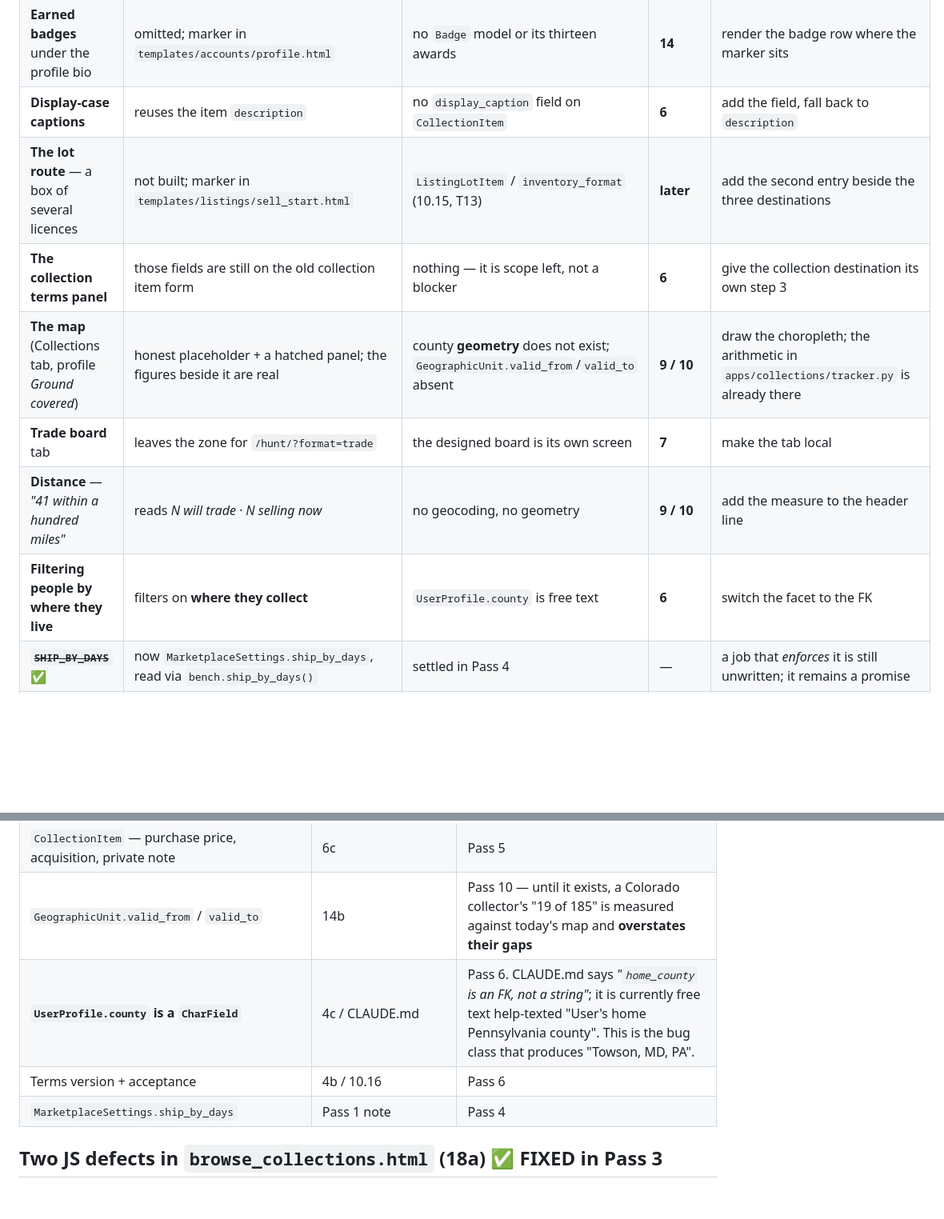
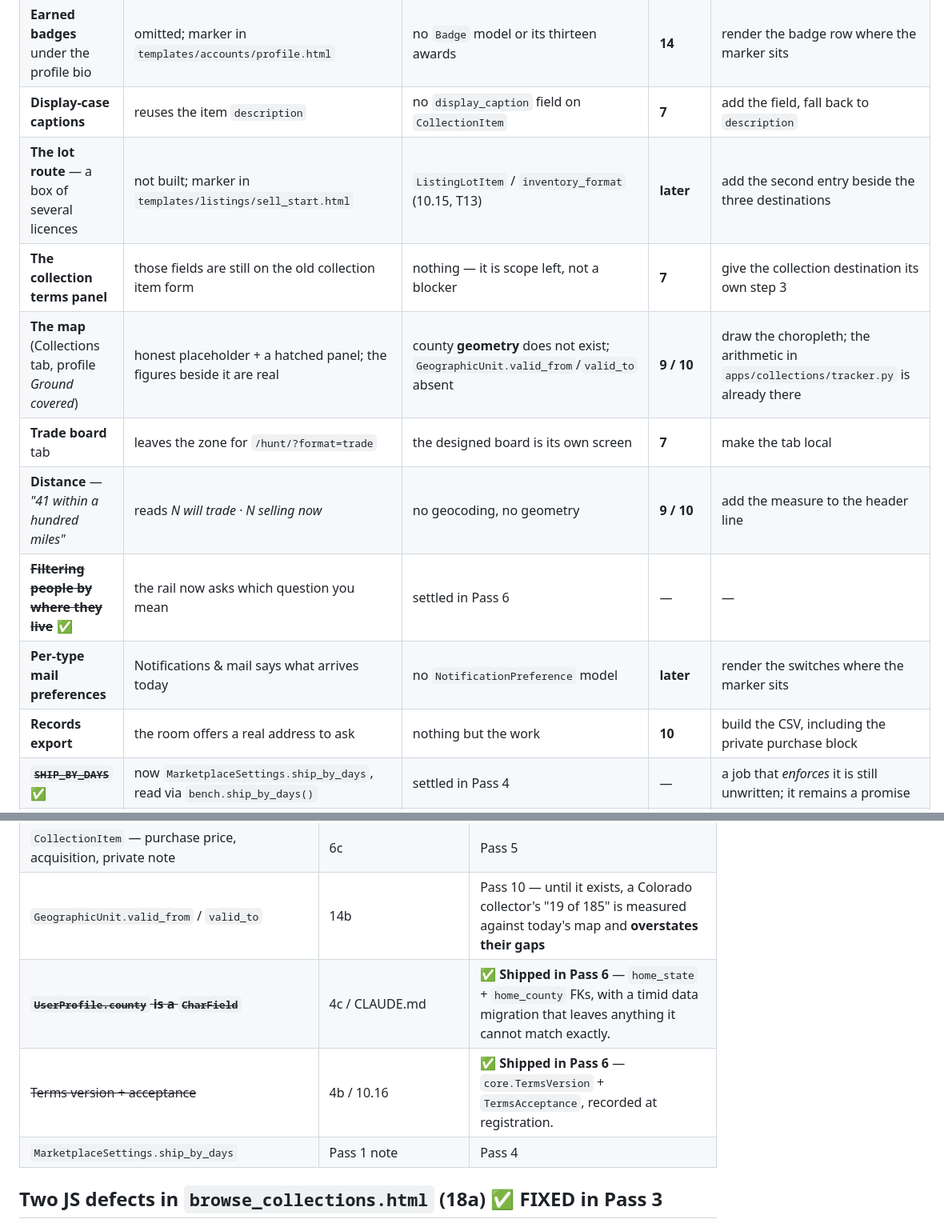
Before and after one commit to cormacbateman3/hunt, a Markdown page: docs/internal/plan_design.md, 2 parts joined by grey strips. Shown at 80% size. Drawn GitHub-style; blank space fills up the shorter version.

```diff
--- a/docs/internal/plan_design.md
+++ b/docs/internal/plan_design.md
@@ -616,13 +648,15 @@ coming back for it.
 | **"Propose a trade"** as one click | a two-step walk — the button opens their trade-eligible shelf | a proposal today needs a `listing_id`; tradeability is not yet a property of the item | **7** (10.10) | point the button at a person-level propose view |
 | **"Sets going"** — the card's third figure | shows **counties held** instead | no `CollectionSet` model | **13** (10.14) | swap the annotation in `apps/collections/collectors.py`; the layout does not change |
 | **Earned badges** under the profile bio | omitted; marker in `templates/accounts/profile.html` | no `Badge` model or its thirteen awards | **14** | render the badge row where the marker sits |
-| **Display-case captions** | reuses the item `description` | no `display_caption` field on `CollectionItem` | **6** | add the field, fall back to `description` |
+| **Display-case captions** | reuses the item `description` | no `display_caption` field on `CollectionItem` | **7** | add the field, fall back to `description` |
 | **The lot route** — a box of several licences | not built; marker in `templates/listings/sell_start.html` | `ListingLotItem` / `inventory_format` (10.15, T13) | **later** | add the second entry beside the three destinations |
-| **The collection terms panel** | those fields are still on the old collection item form | nothing — it is scope left, not a blocker | **6** | give the collection destination its own step 3 |
+| **The collection terms panel** | those fields are still on the old collection item form | nothing — it is scope left, not a blocker | **7** | give the collection destination its own step 3 |
 | **The map** (Collections tab, profile *Ground covered*) | honest placeholder + a hatched panel; the figures beside it are real | county **geometry** does not exist; `GeographicUnit.valid_from`/`valid_to` absent | **9 / 10** | draw the choropleth; the arithmetic in `apps/collections/tracker.py` is already there |
 | **Trade board** tab | leaves the zone for `/hunt/?format=trade` | the designed board is its own screen | **7** | make the tab local |
 | **Distance** — *"41 within a hundred miles"* | reads *N will trade · N selling now* | no geocoding, no geometry | **9 / 10** | add the measure to the header line |
-| **Filtering people by where they live** | filters on **where they collect** | `UserProfile.county` is free text | **6** | switch the facet to the FK |
+| ~~**Filtering people by where they live**~~ ✅ | the rail now asks which question you mean | settled in Pass 6 | — | — |
+| **Per-type mail preferences** | Notifications & mail says what arrives today | no `NotificationPreference` model | **later** | render the switches where the marker sits |
+| **Records export** | the room offers a real address to ask | nothing but the work | **10** | build the CSV, including the private purchase block |
 | ~~**`SHIP_BY_DAYS`**~~ ✅ | now `MarketplaceSettings.ship_by_days`, read via `bench.ship_by_days()` | settled in Pass 4 | — | a job that *enforces* it is still unwritten; it remains a promise |
 | **Saved hunts** — standing searches that go looking for you | omitted from Saved; marker in `templates/favorites/list.html` | no `SavedHunt` model | **10** | render the strip where the marker sits |
 | **Named sets** on My collection | omitted; marker in `templates/collections/my_collection.html` | no `CollectionSet` model | **13** | render the set strip |
@@ -658,8 +692,8 @@ Verified against the code on 2026-08-04.
 | `Listing.minimum_offer` floor | 5c / 6c / 8b | Pass 5 |
 | `CollectionItem` — purchase price, acquisition, private note | 6c | Pass 5 |
 | `GeographicUnit.valid_from` / `valid_to` | 14b | Pass 10 — until it exists, a Colorado collector's "19 of 185" is measured against today's map and **overstates their gaps** |
-| **`UserProfile.county` is a `CharField`** | 4c / CLAUDE.md | Pass 6. CLAUDE.md says *"`home_county` is an FK, not a string"*; it is currently free text help-texted "User's home Pennsylvania county". This is the bug class that produces "Towson, MD, PA". |
-| Terms version + acceptance | 4b / 10.16 | Pass 6 |
+| ~~**`UserProfile.county` is a `CharField`**~~ | 4c / CLAUDE.md | ✅ **Shipped in Pass 6** — `home_state` + `home_county` FKs, with a timid data migration that leaves anything it cannot match exactly. |
+| ~~Terms version + acceptance~~ | 4b / 10.16 | ✅ **Shipped in Pass 6** — `core.TermsVersion` + `TermsAcceptance`, recorded at registration. |
 | `MarketplaceSettings.ship_by_days` | Pass 1 note | Pass 4 |
 
 ## Two JS defects in `browse_collections.html` (18a) ✅ FIXED in Pass 3
```
Also changed, not shown: other parts of docs/internal/plan_design.md (+49 -17 lines).
